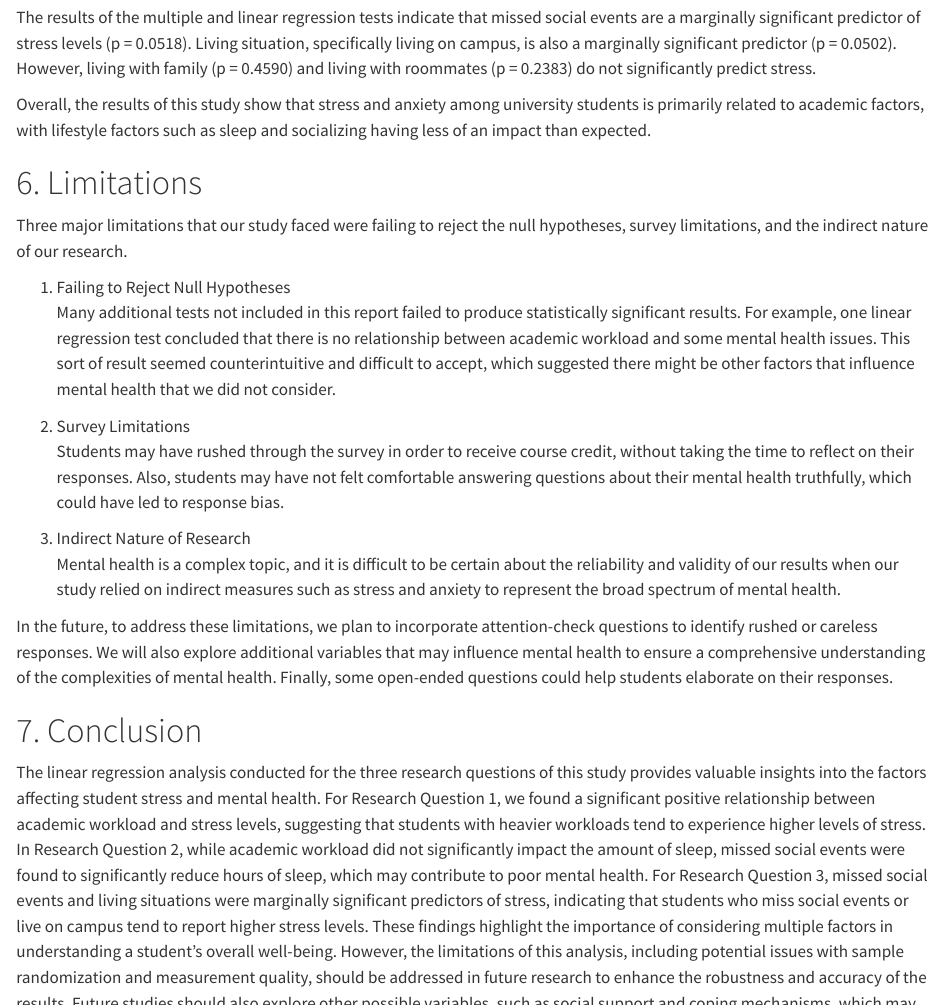
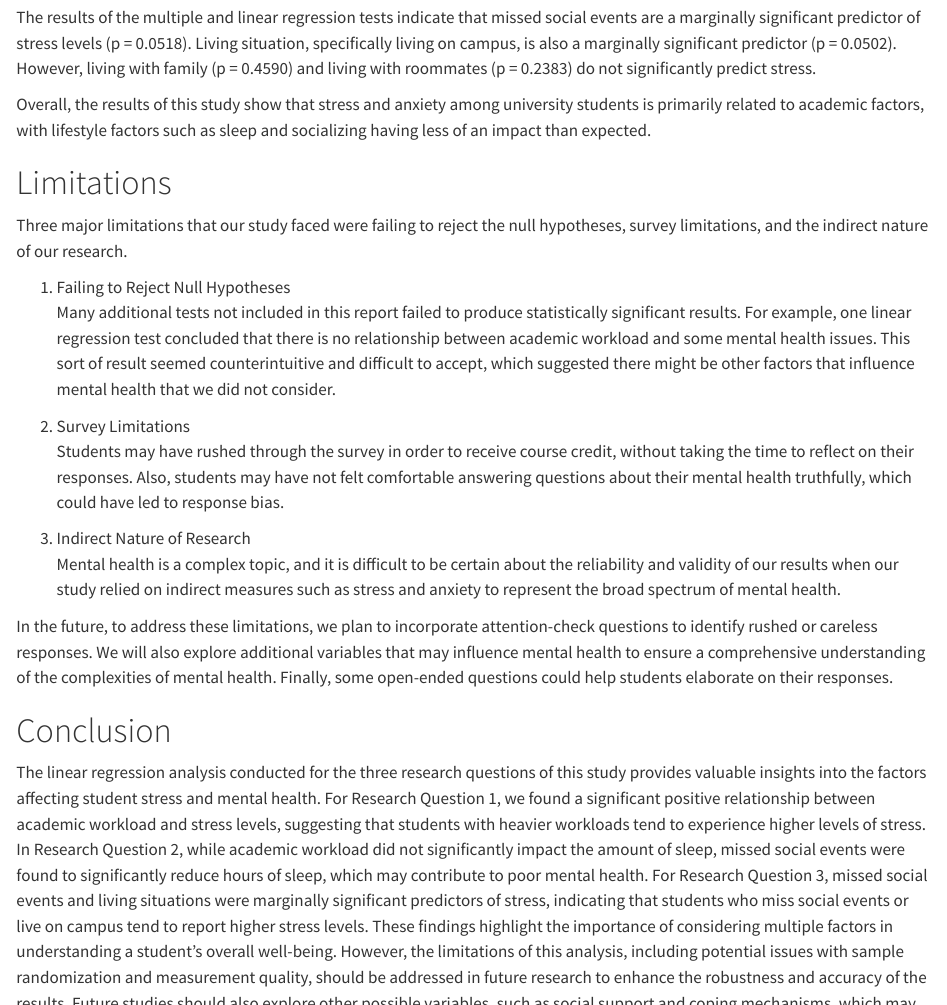
Before and after one commit to chloe-nguyenminh/sta304_report, a Quarto document (sta304_report.qmd): the page in a window 1100 px wide, from 13600 px down, and a second part further down, joined at a grey line. Rendered offline with R 4.5, knitr and Pandoc in place of Quarto, with nearby package versions; some code elsewhere in the file could not run offline.

Commit message:
Update sta304_report.qmd

```diff
--- a/sta304_report.qmd
+++ b/sta304_report.qmd
@@ -485,7 +485,7 @@ The results of the multiple and linear regression tests indicate that missed soc
 
 Overall, the results of this study show that stress and anxiety among university students is primarily related to academic factors, with lifestyle factors such as sleep and socializing having less of an impact than expected.
 
-# 6. Limitations
+# Limitations
 
 Three major limitations that our study faced were failing to reject the null hypotheses, survey limitations, and the indirect nature of our research.
 
@@ -501,7 +501,7 @@ Mental health is a complex topic, and it is difficult to be certain about the re
 
 In the future, to address these limitations, we plan to incorporate attention-check questions to identify rushed or careless responses. We will also explore additional variables that may influence mental health to ensure a comprehensive understanding of the complexities of mental health. Finally, some open-ended questions could help students elaborate on their responses.
 
-# 7. Conclusion
+# Conclusion
 
 The linear regression analysis conducted for the three research questions of this study provides valuable insights into the factors affecting student stress and mental health. For Research Question 1, we found a significant positive relationship between academic workload and stress levels, suggesting that students with heavier workloads tend to experience higher levels of stress. In Research Question 2, while academic workload did not significantly impact the amount of sleep, missed social events were found to significantly reduce hours of sleep, which may contribute to poor mental health. For Research Question 3, missed social events and living situations were marginally significant predictors of stress, indicating that students who miss social events or live on campus tend to report higher stress levels. These findings highlight the importance of considering multiple factors in understanding a student's overall well-being. However, the limitations of this analysis, including potential issues with sample randomization and measurement quality, should be addressed in future research to enhance the robustness and accuracy of the results. Future studies should also explore other possible variables, such as social support and coping mechanisms, which may further explain the mental health challenges faced by students.
 
@@ -518,7 +518,6 @@ Overall, the results of the chi square tests of independence indicate that the m
 
 # Limitations
 
-## Limitations
 This experiment investigated the relationship between academic workload, stress, sleep, and work life-balance among STA304 students. There were many difficulties and limitations in conducting this experiment.
 
 ### Sampling
```
